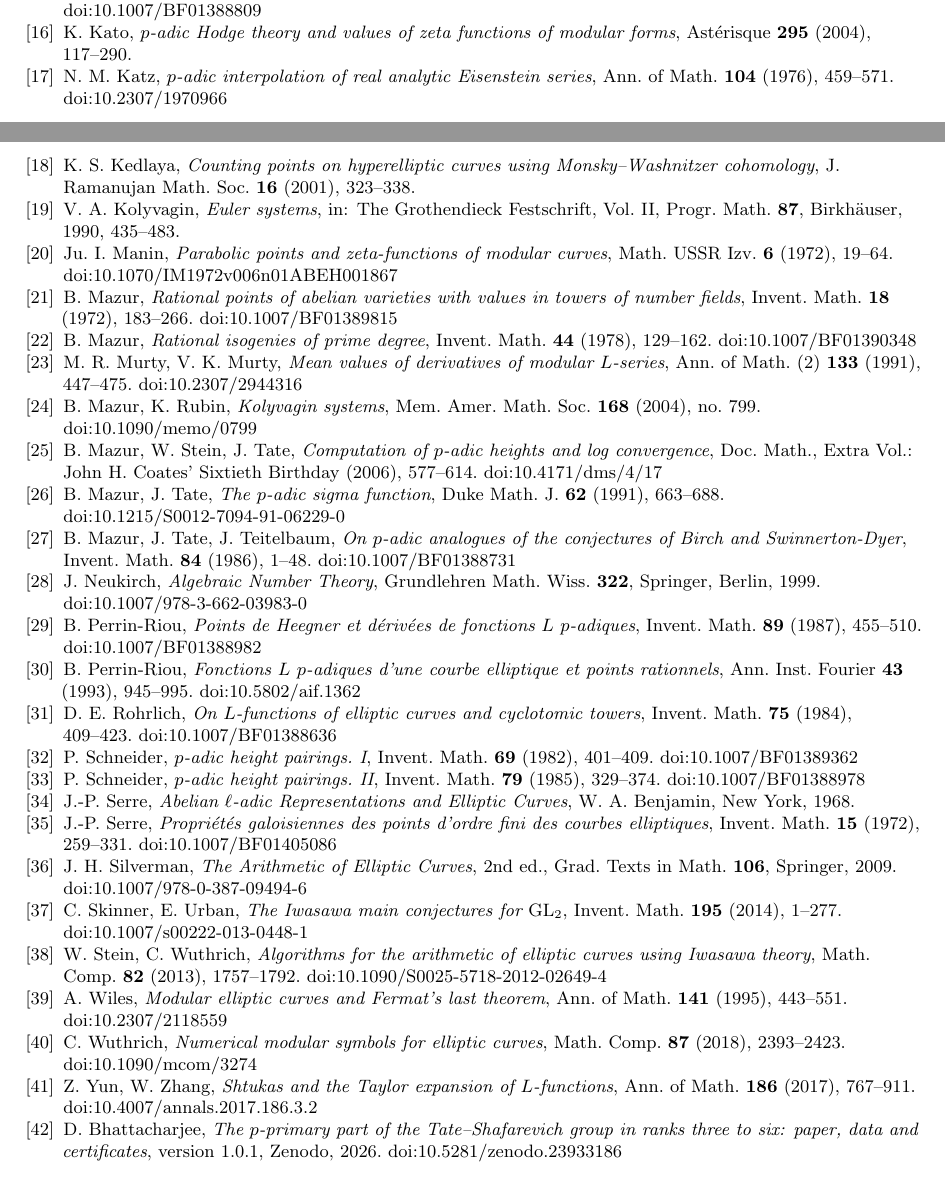
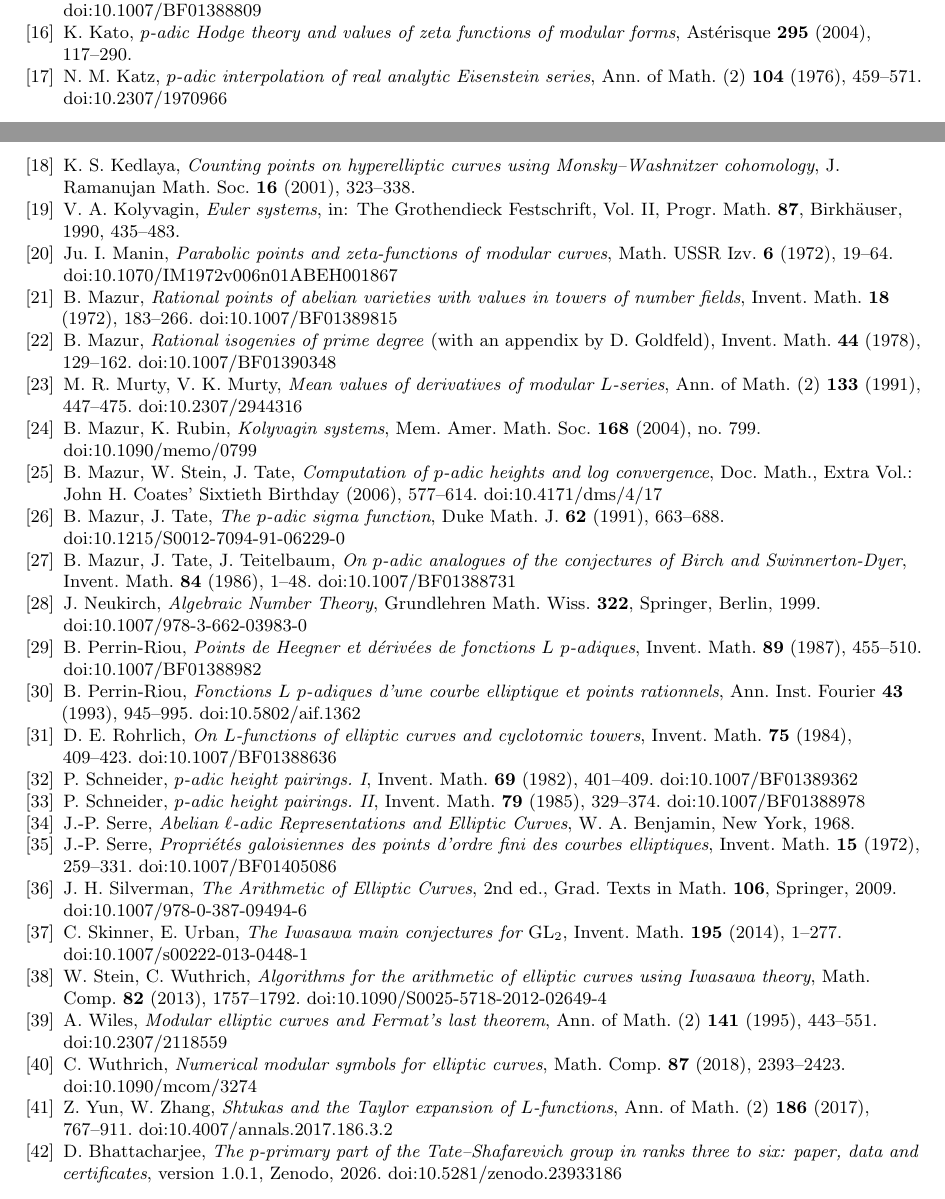
Before and after one commit to creelie/The-Birch-and-Swinnerton-Dyer-BSD-conjecture, a LaTeX paper (paper/main.tex): two parts of pages 35 and 36 of 36, joined at a grey line, cut so that both start at the same text. Compiled offline with pdfLaTeX.

Commit message:
Bibliography checked against Crossref: Goldfeld's appendix to Mazur 1978, series of Ann. of Math.

```diff
--- a/paper/main.tex
+++ b/paper/main.tex
@@ -1153,7 +1153,7 @@ Claude Code (Anthropic) was used to write and run the programs behind the comput
 
 \bibitem{Kat04} K.~Kato, \emph{$p$-adic Hodge theory and values of zeta functions of modular forms}, Ast\'erisque \textbf{295} (2004), 117--290.
 
-\bibitem{Kat76} N.~M.~Katz, \emph{$p$-adic interpolation of real analytic Eisenstein series}, Ann. of Math. \textbf{104} (1976), 459--571. doi:10.2307/1970966
+\bibitem{Kat76} N.~M.~Katz, \emph{$p$-adic interpolation of real analytic Eisenstein series}, Ann. of Math. (2) \textbf{104} (1976), 459--571. doi:10.2307/1970966
 
 \bibitem{Ked01} K.~S.~Kedlaya, \emph{Counting points on hyperelliptic curves using Monsky--Washnitzer cohomology}, J. Ramanujan Math. Soc. \textbf{16} (2001), 323--338.
 
@@ -1163,7 +1163,7 @@ Claude Code (Anthropic) was used to write and run the programs behind the comput
 
 \bibitem{Maz72} B.~Mazur, \emph{Rational points of abelian varieties with values in towers of number fields}, Invent. Math. \textbf{18} (1972), 183--266. doi:10.1007/BF01389815
 
-\bibitem{Maz78} B.~Mazur, \emph{Rational isogenies of prime degree}, Invent. Math. \textbf{44} (1978), 129--162. doi:10.1007/BF01390348
+\bibitem{Maz78} B.~Mazur, \emph{Rational isogenies of prime degree} (with an appendix by D.~Goldfeld), Invent. Math. \textbf{44} (1978), 129--162. doi:10.1007/BF01390348
 
 \bibitem{MM91} M.~R.~Murty, V.~K.~Murty, \emph{Mean values of derivatives of modular $L$-series}, Ann. of Math. (2) \textbf{133} (1991), 447--475. doi:10.2307/2944316
 
@@ -1197,11 +1197,11 @@ Claude Code (Anthropic) was used to write and run the programs behind the comput
 
 \bibitem{SW13} W.~Stein, C.~Wuthrich, \emph{Algorithms for the arithmetic of elliptic curves using Iwasawa theory}, Math. Comp. \textbf{82} (2013), 1757--1792. doi:10.1090/S0025-5718-2012-02649-4
 
-\bibitem{Wil95} A.~Wiles, \emph{Modular elliptic curves and Fermat's last theorem}, Ann. of Math. \textbf{141} (1995), 443--551. doi:10.2307/2118559
+\bibitem{Wil95} A.~Wiles, \emph{Modular elliptic curves and Fermat's last theorem}, Ann. of Math. (2) \textbf{141} (1995), 443--551. doi:10.2307/2118559
 
 \bibitem{Wut18} C.~Wuthrich, \emph{Numerical modular symbols for elliptic curves}, Math. Comp. \textbf{87} (2018), 2393--2423. doi:10.1090/mcom/3274
 
-\bibitem{YZ17} Z.~Yun, W.~Zhang, \emph{Shtukas and the Taylor expansion of $L$-functions}, Ann. of Math. \textbf{186} (2017), 767--911. doi:10.4007/annals.2017.186.3.2
+\bibitem{YZ17} Z.~Yun, W.~Zhang, \emph{Shtukas and the Taylor expansion of $L$-functions}, Ann. of Math. (2) \textbf{186} (2017), 767--911. doi:10.4007/annals.2017.186.3.2
 
 \bibitem{Archive} D.~Bhattacharjee, \emph{The $p$-primary part of the Tate--Shafarevich group in ranks three to six: paper, data and certificates}, \ArchiveRef
 
```
Also changed, not shown: paper/main.pdf.
